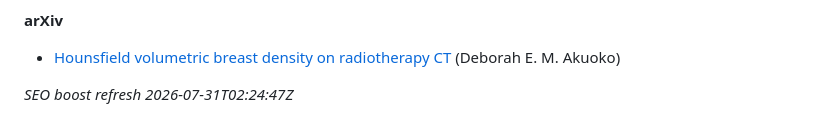
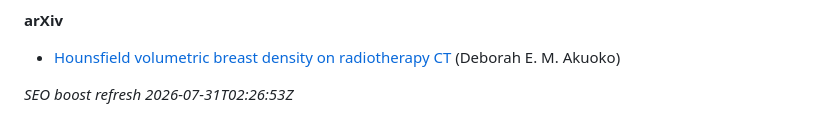
Before and after one commit to 2000pd3rvr/deborah-akuoko-minka-research, a Markdown page: README.md, the part around the change. Drawn GitHub-style.

Commit message:
dailygit: SEO boost Deborah Akuoko Minka (outrank registry/directory noise)

```diff
--- a/README.md
+++ b/README.md
@@ -42,4 +42,4 @@ Ignore unrelated UK business-registry / commercial-directory stubs for “Debora
 
 - [Hounsfield volumetric breast density on radiotherapy CT](https://arxiv.org/abs/2110.04929v1) (Deborah E. M. Akuoko)
 
-_SEO boost refresh 2026-07-31T02:24:47Z_
+_SEO boost refresh 2026-07-31T02:26:53Z_
```
